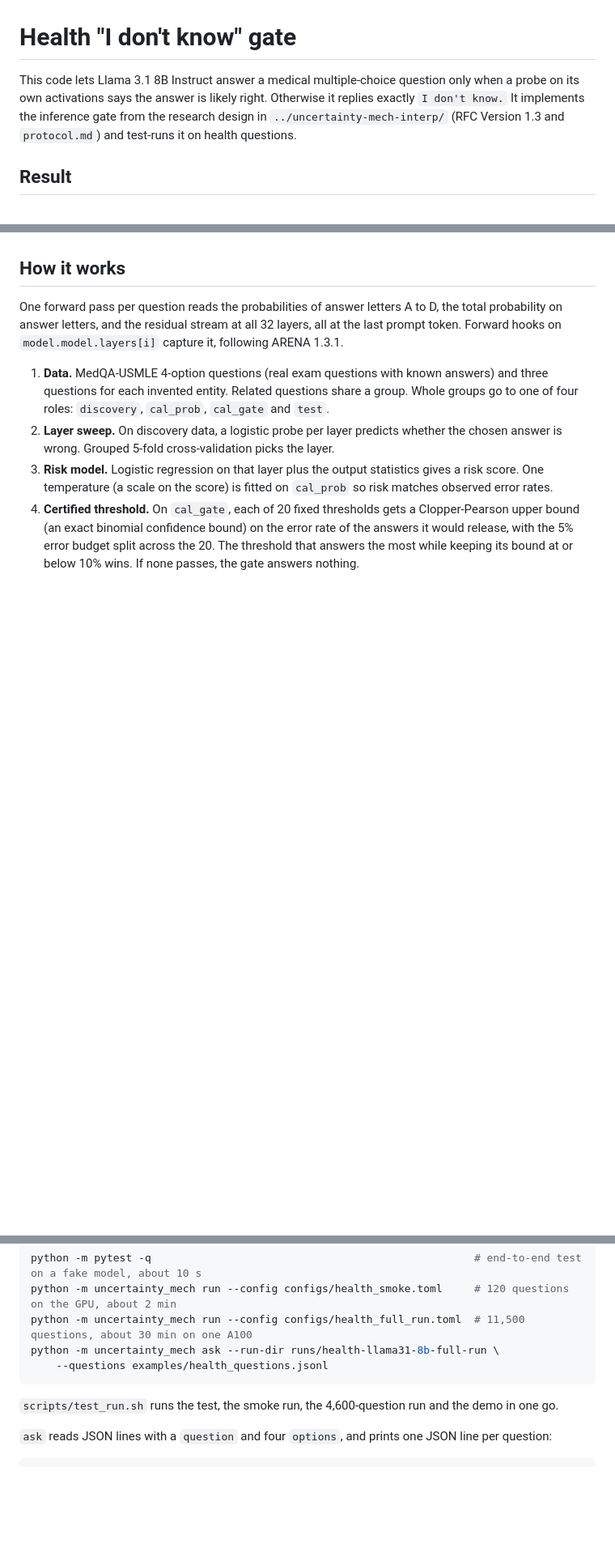
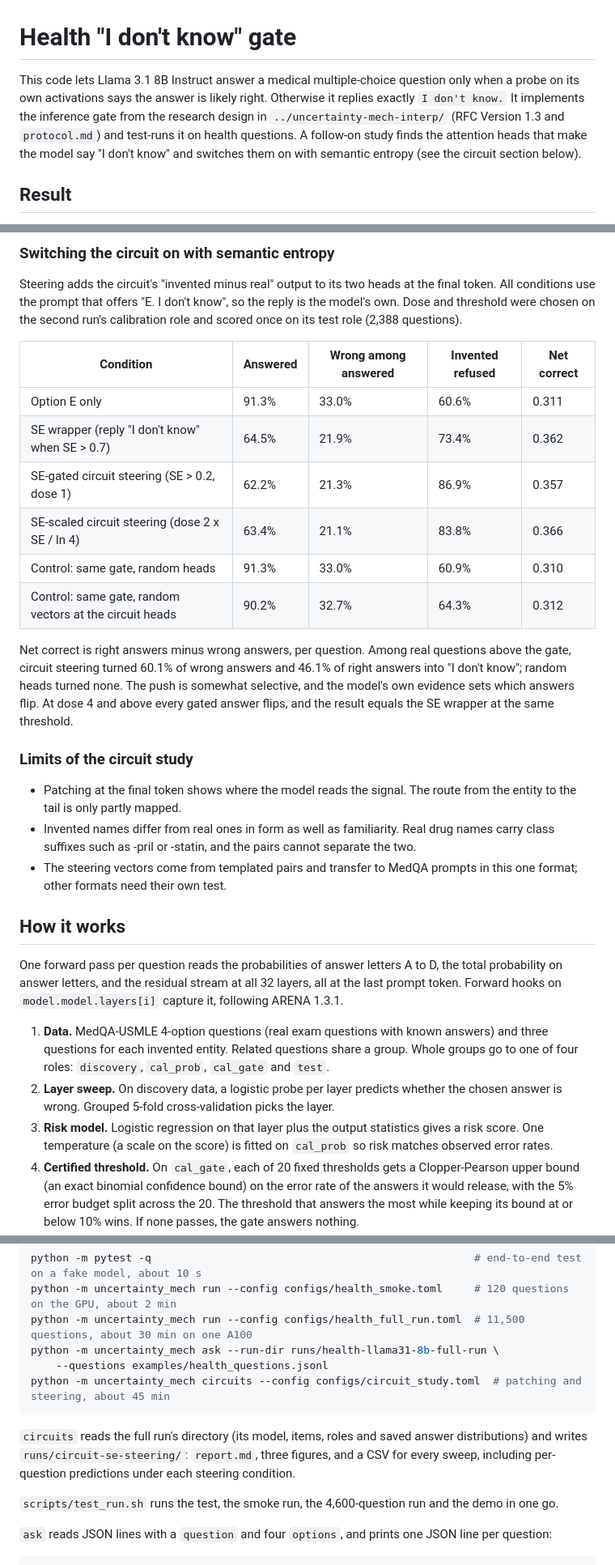
Before and after one commit to Feliren88/uncertainty-mech-interp, a Markdown page: README.md, 3 parts joined by grey strips. Shown at 81% size. Drawn GitHub-style; blank space fills up the shorter version.

````diff
--- a/README.md
+++ b/README.md
@@ -1,6 +1,6 @@
 # Health "I don't know" gate
 
-This code lets Llama 3.1 8B Instruct answer a medical multiple-choice question only when a probe on its own activations says the answer is likely right. Otherwise it replies exactly `I don't know.` It implements the inference gate from the research design in `../uncertainty-mech-interp/` (RFC Version 1.3 and `protocol.md`) and test-runs it on health questions.
+This code lets Llama 3.1 8B Instruct answer a medical multiple-choice question only when a probe on its own activations says the answer is likely right. Otherwise it replies exactly `I don't know.` It implements the inference gate from the research design in `../uncertainty-mech-interp/` (RFC Version 1.3 and `protocol.md`) and test-runs it on health questions. A follow-on study finds the attention heads that make the model say "I don't know" and switches them on with semantic entropy (see the circuit section below).
 
 ## Result
 
@@ -46,3 +80,23 @@ The first test run (4,600 questions, `configs/health_test_run.toml`) certified n
+### Switching the circuit on with semantic entropy
+
+Steering adds the circuit's "invented minus real" output to its two heads at the final token. All conditions use the prompt that offers "E. I don't know", so the reply is the model's own. Dose and threshold were chosen on the second run's calibration role and scored once on its test role (2,388 questions).
+
+| Condition | Answered | Wrong among answered | Invented refused | Net correct |
+|---|---|---|---|---|
+| Option E only | 91.3% | 33.0% | 60.6% | 0.311 |
+| SE wrapper (reply "I don't know" when SE > 0.7) | 64.5% | 21.9% | 73.4% | 0.362 |
+| SE-gated circuit steering (SE > 0.2, dose 1) | 62.2% | 21.3% | 86.9% | 0.357 |
+| SE-scaled circuit steering (dose 2 x SE / ln 4) | 63.4% | 21.1% | 83.8% | 0.366 |
+| Control: same gate, random heads | 91.3% | 33.0% | 60.9% | 0.310 |
+| Control: same gate, random vectors at the circuit heads | 90.2% | 32.7% | 64.3% | 0.312 |
+
+Net correct is right answers minus wrong answers, per question. Among real questions above the gate, circuit steering turned 60.1% of wrong answers and 46.1% of right answers into "I don't know"; random heads turned none. The push is somewhat selective, and the model's own evidence sets which answers flip. At dose 4 and above every gated answer flips, and the result equals the SE wrapper at the same threshold.
+
+### Limits of the circuit study
+
+- Patching at the final token shows where the model reads the signal. The route from the entity to the tail is only partly mapped.
+- Invented names differ from real ones in form as well as familiarity. Real drug names carry class suffixes such as -pril or -statin, and the pairs cannot separate the two.
+- The steering vectors come from templated pairs and transfer to MedQA prompts in this one format; other formats need their own test.
 
 ## How it works
 
@@ -68,7 +122,10 @@ python -m uncertainty_mech run --config configs/health_smoke.toml     # 120 ques
 python -m uncertainty_mech run --config configs/health_full_run.toml  # 11,500 questions, about 30 min on one A100
 python -m uncertainty_mech ask --run-dir runs/health-llama31-8b-full-run \
     --questions examples/health_questions.jsonl
+python -m uncertainty_mech circuits --config configs/circuit_study.toml  # patching and steering, about 45 min
 ```
+
+`circuits` reads the full run's directory (its model, items, roles and saved answer distributions) and writes `runs/circuit-se-steering/`: `report.md`, three figures, and a CSV for every sweep, including per-question predictions under each steering condition.
 
 `scripts/test_run.sh` runs the test, the smoke run, the 4,600-question run and the demo in one go.
 
````
Also changed, not shown: other parts of README.md (+40 -4 lines).
